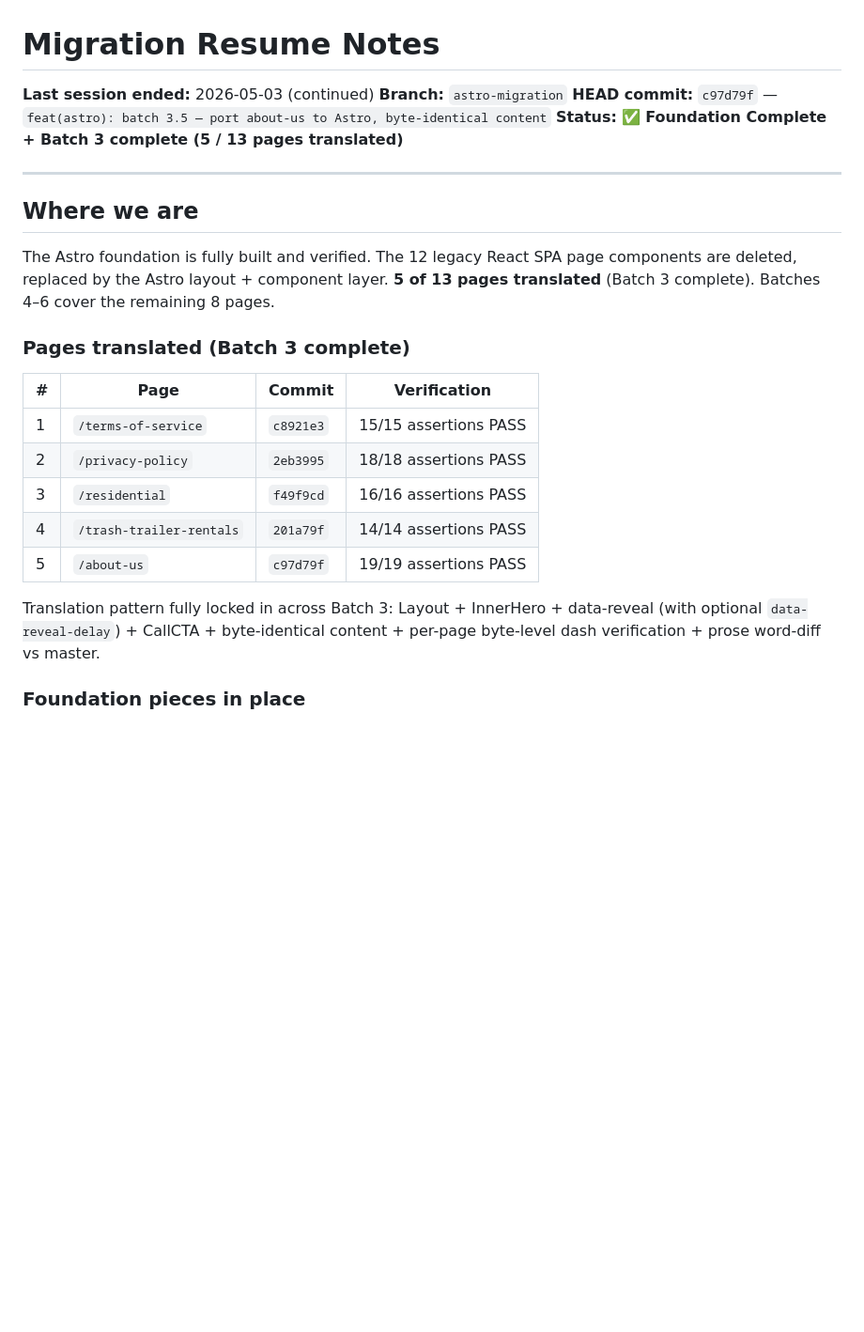
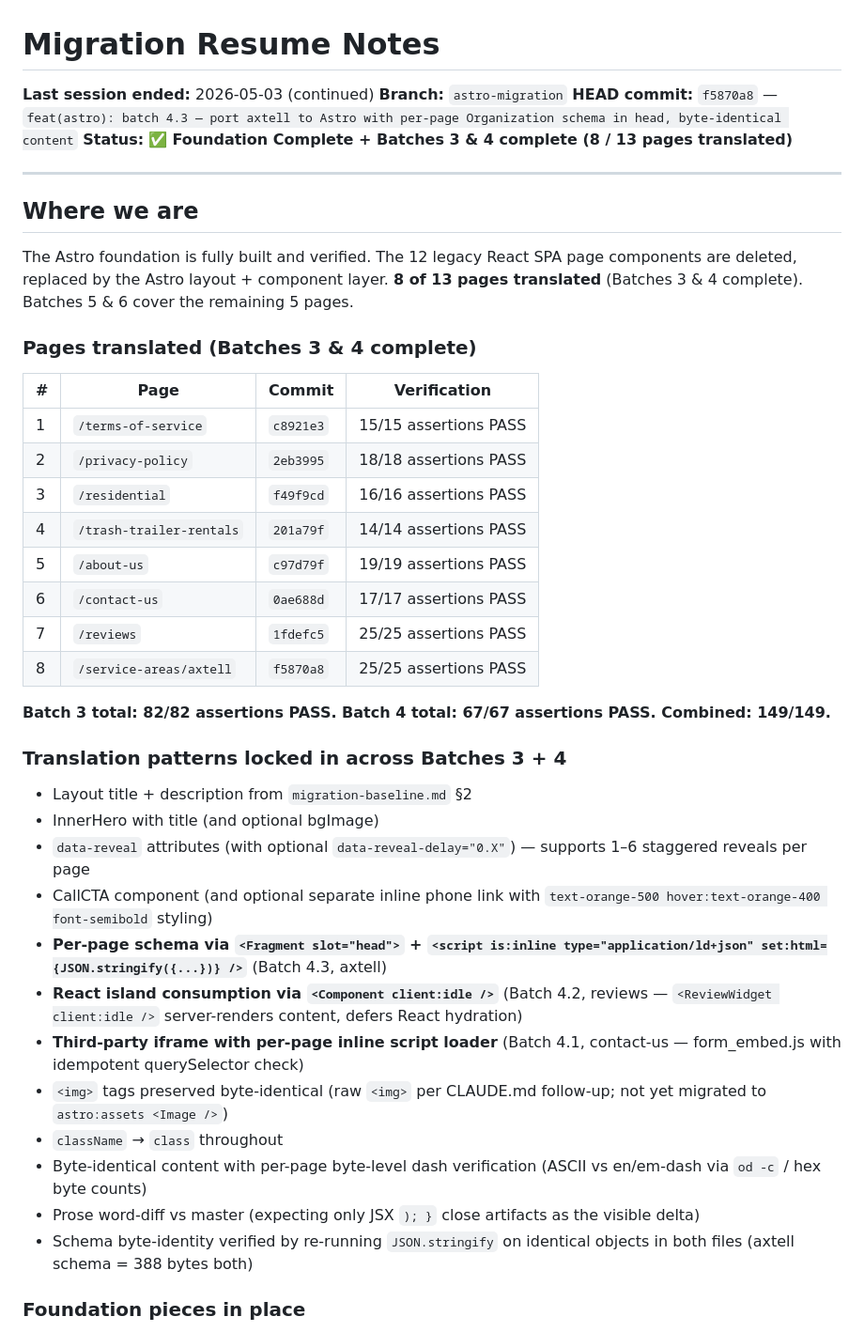
Before and after one commit to anthonykmartinez01/rankin-waste-management, a Markdown page: MIGRATION-RESUME.md, the part around one of its changes. Shown at 94% size. GitHub-like rendering; blank space fills up the shorter version.

```diff
--- a/MIGRATION-RESUME.md
+++ b/MIGRATION-RESUME.md
@@ -2,16 +2,16 @@
 
 **Last session ended:** 2026-05-03 (continued)
 **Branch:** `astro-migration`
-**HEAD commit:** `c97d79f` — `feat(astro): batch 3.5 — port about-us to Astro, byte-identical content`
-**Status:** ✅ **Foundation Complete + Batch 3 complete (5 / 13 pages translated)**
+**HEAD commit:** `f5870a8` — `feat(astro): batch 4.3 — port axtell to Astro with per-page Organization schema in head, byte-identical content`
+**Status:** ✅ **Foundation Complete + Batches 3 & 4 complete (8 / 13 pages translated)**
 
 ---
 
 ## Where we are
 
-The Astro foundation is fully built and verified. The 12 legacy React SPA page components are deleted, replaced by the Astro layout + component layer. **5 of 13 pages translated** (Batch 3 complete). Batches 4–6 cover the remaining 8 pages.
+The Astro foundation is fully built and verified. The 12 legacy React SPA page components are deleted, replaced by the Astro layout + component layer. **8 of 13 pages translated** (Batches 3 & 4 complete). Batches 5 & 6 cover the remaining 5 pages.
 
-### Pages translated (Batch 3 complete)
+### Pages translated (Batches 3 & 4 complete)
 
 | # | Page | Commit | Verification |
 |---|---|---|---|
@@ -20,8 +20,26 @@ The Astro foundation is fully built and verified. The 12 legacy React SPA page c
 | 3 | `/residential` | `f49f9cd` | 16/16 assertions PASS |
 | 4 | `/trash-trailer-rentals` | `201a79f` | 14/14 assertions PASS |
 | 5 | `/about-us` | `c97d79f` | 19/19 assertions PASS |
+| 6 | `/contact-us` | `0ae688d` | 17/17 assertions PASS |
+| 7 | `/reviews` | `1fdefc5` | 25/25 assertions PASS |
+| 8 | `/service-areas/axtell` | `f5870a8` | 25/25 assertions PASS |
 
-Translation pattern fully locked in across Batch 3: Layout + InnerHero + data-reveal (with optional `data-reveal-delay`) + CallCTA + byte-identical content + per-page byte-level dash verification + prose word-diff vs master.
+**Batch 3 total: 82/82 assertions PASS. Batch 4 total: 67/67 assertions PASS. Combined: 149/149.**
+
+### Translation patterns locked in across Batches 3 + 4
+
+- Layout title + description from `migration-baseline.md` §2
+- InnerHero with title (and optional bgImage)
+- `data-reveal` attributes (with optional `data-reveal-delay="0.X"`) — supports 1–6 staggered reveals per page
+- CallCTA component (and optional separate inline phone link with `text-orange-500 hover:text-orange-400 font-semibold` styling)
+- **Per-page schema via `<Fragment slot="head">` + `<script is:inline type="application/ld+json" set:html={JSON.stringify({...})} />`** (Batch 4.3, axtell)
+- **React island consumption via `<Component client:idle />`** (Batch 4.2, reviews — `<ReviewWidget client:idle />` server-renders content, defers React hydration)
+- **Third-party iframe with per-page inline script loader** (Batch 4.1, contact-us — form_embed.js with idempotent querySelector check)
+- `<img>` tags preserved byte-identical (raw `<img>` per CLAUDE.md follow-up; not yet migrated to `astro:assets <Image />`)
+- `className` → `class` throughout
+- Byte-identical content with per-page byte-level dash verification (ASCII vs en/em-dash via `od -c` / hex byte counts)
+- Prose word-diff vs master (expecting only JSX `); }` close artifacts as the visible delta)
+- Schema byte-identity verified by re-running `JSON.stringify` on identical objects in both files (axtell schema = 388 bytes both)
 
 ### Foundation pieces in place
 - Astro 5.18 + React 19 + Tailwind v4 toolchain (Batch 1)
```
Also changed, not shown: other parts of MIGRATION-RESUME.md (+25 -21 lines).
